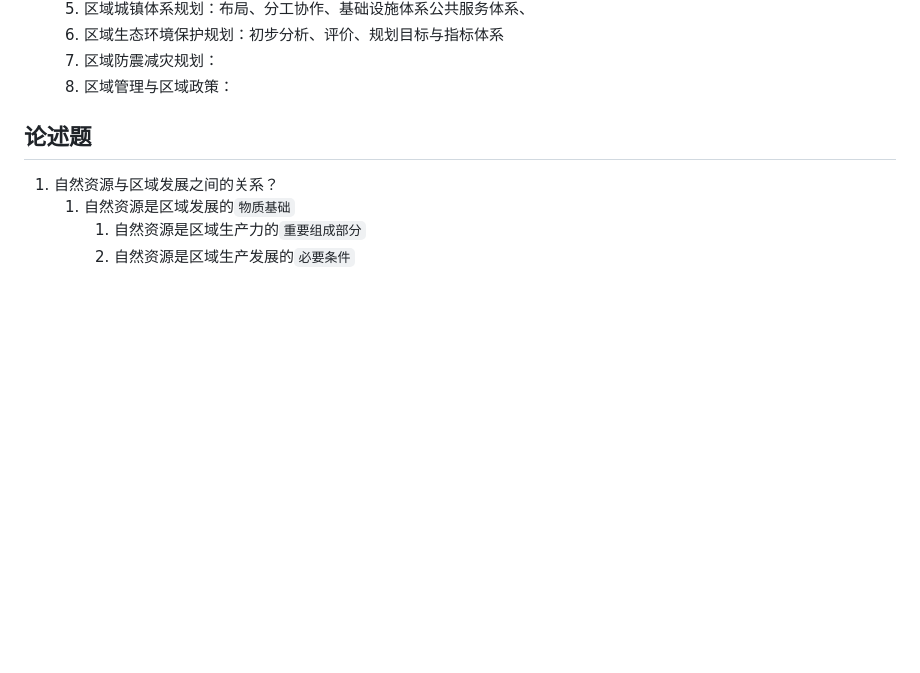
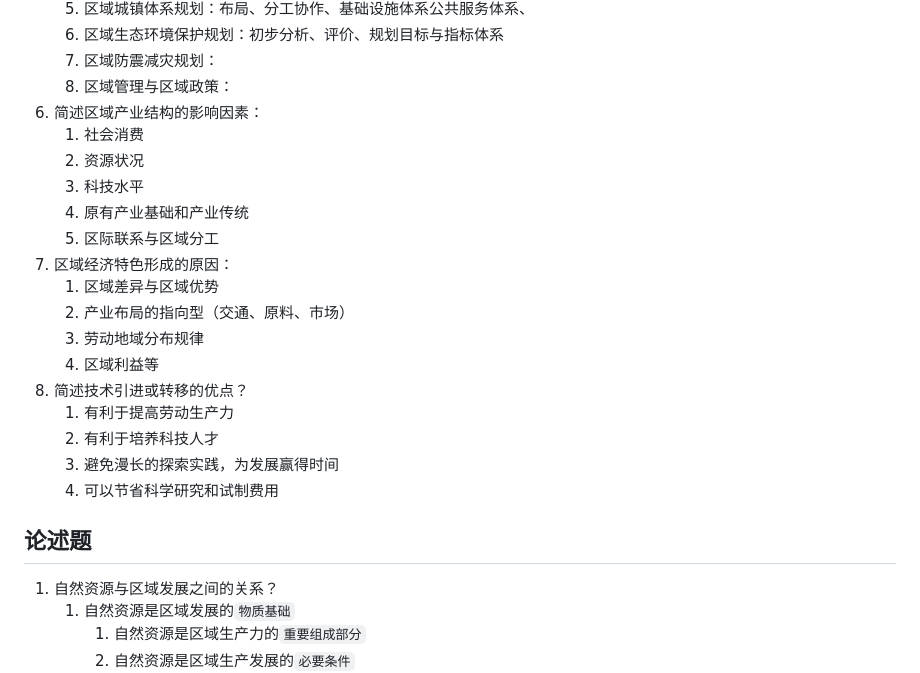
Before and after one commit to pzq123456/pzq123456.github.io, a Markdown page: blogs/tmp0.md, the part around one of its changes. Rendered like a GitHub page; blank space fills up the shorter version.

```diff
--- a/blogs/tmp0.md
+++ b/blogs/tmp0.md
@@ -53,6 +58,22 @@
    6. 区域生态环境保护规划：初步分析、评价、规划目标与指标体系
    7. 区域防震减灾规划：
    8. 区域管理与区域政策：
+6. 简述区域产业结构的影响因素：
+   1. 社会消费
+   2. 资源状况
+   3. 科技水平
+   4. 原有产业基础和产业传统
+   5. 区际联系与区域分工
+7. 区域经济特色形成的原因：
+   1. 区域差异与区域优势
+   2. 产业布局的指向型（交通、原料、市场）
+   3. 劳动地域分布规律
+   4. 区域利益等
+8. 简述技术引进或转移的优点？
+   1. 有利于提高劳动生产力
+   2. 有利于培养科技人才
+   3. 避免漫长的探索实践，为发展赢得时间
+   4. 可以节省科学研究和试制费用
 ## 论述题
 1. 自然资源与区域发展之间的关系？
    1. 自然资源是区域发展的`物质基础`
```
Also changed, not shown: other parts of blogs/tmp0.md (+34 -24 lines).
